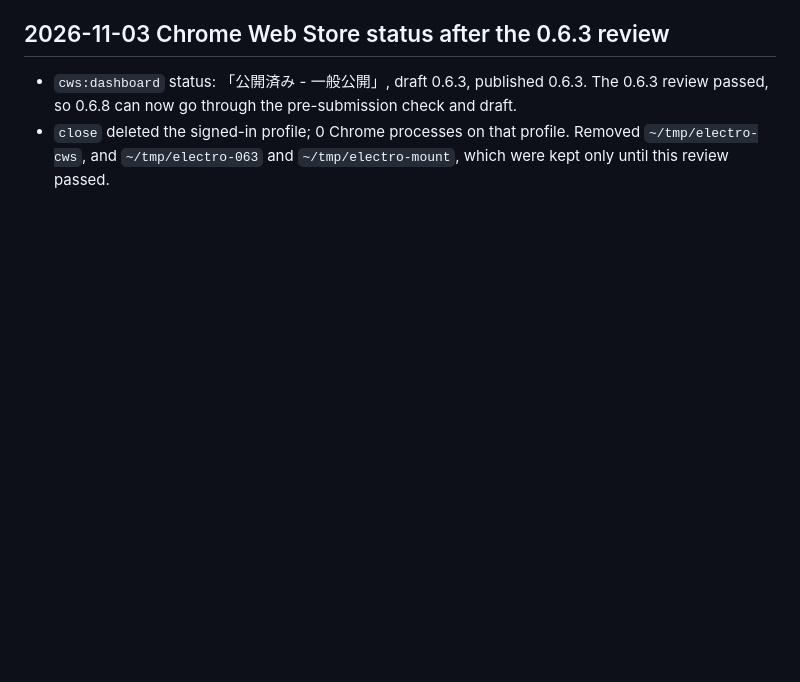
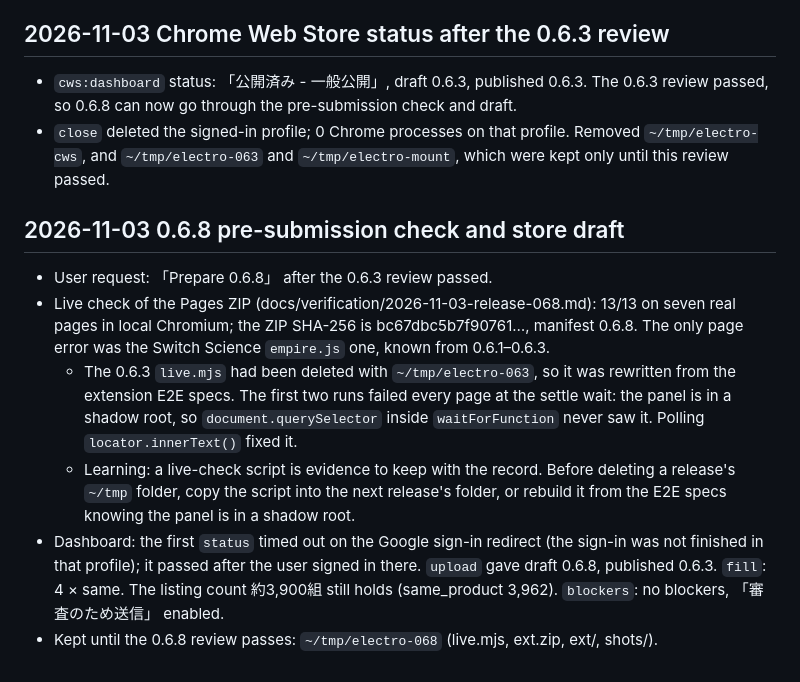
Before and after one commit to tsuyoshi-otake/electro-parts, a Markdown page: .claude/memory/journal.md, the part around the change. Drawn GitHub-style; blank space fills up the shorter version.

```diff
--- a/.claude/memory/journal.md
+++ b/.claude/memory/journal.md
@@ -1123,3 +1123,11 @@ Learning: check each listing claim against the rendering code, not against the p
 ## 2026-11-03 Chrome Web Store status after the 0.6.3 review
 - `cws:dashboard` status: 「公開済み - 一般公開」, draft 0.6.3, published 0.6.3. The 0.6.3 review passed, so 0.6.8 can now go through the pre-submission check and draft.
 - `close` deleted the signed-in profile; 0 Chrome processes on that profile. Removed `~/tmp/electro-cws`, and `~/tmp/electro-063` and `~/tmp/electro-mount`, which were kept only until this review passed.
+
+## 2026-11-03 0.6.8 pre-submission check and store draft
+- User request: 「Prepare 0.6.8」 after the 0.6.3 review passed.
+- Live check of the Pages ZIP (docs/verification/2026-11-03-release-068.md): 13/13 on seven real pages in local Chromium; the ZIP SHA-256 is bc67dbc5b7f90761…, manifest 0.6.8. The only page error was the Switch Science `empire.js` one, known from 0.6.1–0.6.3.
+  - The 0.6.3 `live.mjs` had been deleted with `~/tmp/electro-063`, so it was rewritten from the extension E2E specs. The first two runs failed every page at the settle wait: the panel is in a shadow root, so `document.querySelector` inside `waitForFunction` never saw it. Polling `locator.innerText()` fixed it.
+  - Learning: a live-check script is evidence to keep with the record. Before deleting a release's `~/tmp` folder, copy the script into the next release's folder, or rebuild it from the E2E specs knowing the panel is in a shadow root.
+- Dashboard: the first `status` timed out on the Google sign-in redirect (the sign-in was not finished in that profile); it passed after the user signed in there. `upload` gave draft 0.6.8, published 0.6.3. `fill`: 4 × same. The listing count 約3,900組 still holds (same_product 3,962). `blockers`: no blockers, 「審査のため送信」 enabled.
+- Kept until the 0.6.8 review passes: `~/tmp/electro-068` (live.mjs, ext.zip, ext/, shots/).
```
Also changed, not shown: docs/verification/2026-11-03-release-068.md (added, +59 -0 lines).
